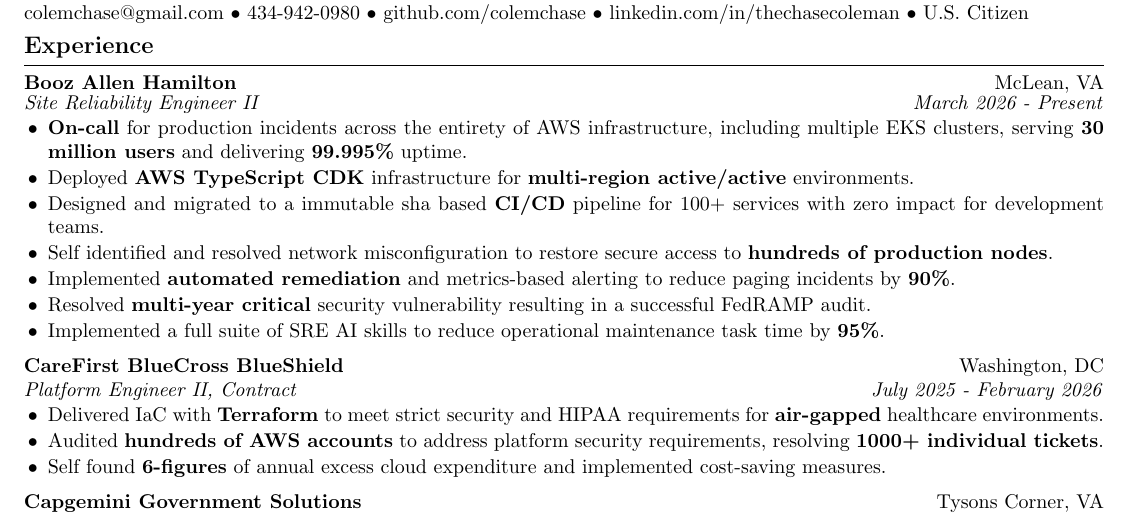
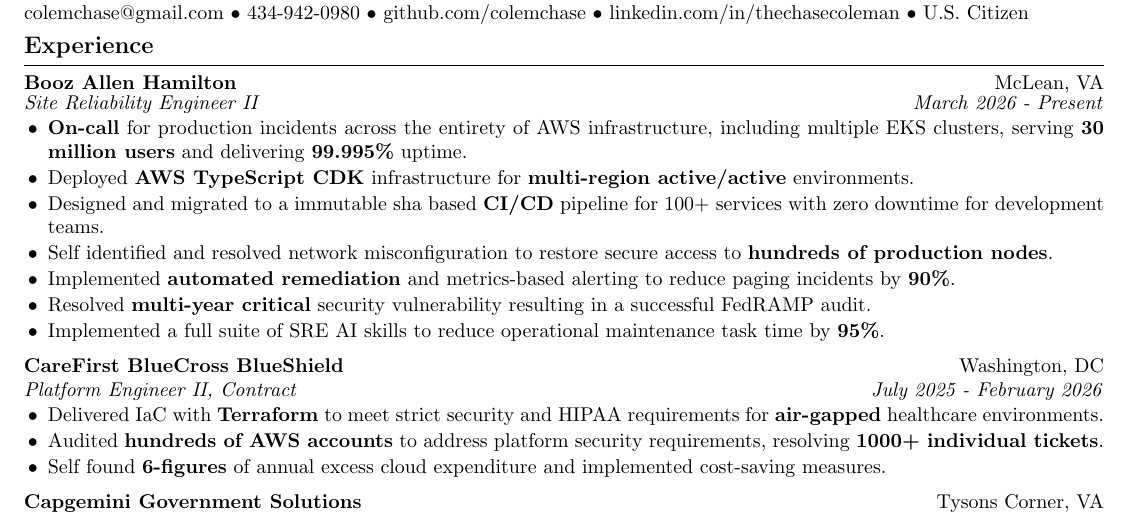
Before and after one commit to colemchase/resume, a LaTeX CV (resume.tex): part of the page, cut so that both start at the same text. Compiled offline with pdfLaTeX.

Commit message:
chore: clean up

```diff
--- a/resume.tex
+++ b/resume.tex
@@ -52,7 +52,7 @@
 \begin{resitemize}
   \item \textbf{On-call} for production incidents across the entirety of AWS infrastructure, including multiple EKS clusters, serving \textbf{30 million users} and delivering \textbf{99.995\%} uptime.
   \item Deployed \textbf{AWS TypeScript CDK} infrastructure for \textbf{multi-region active/active} environments.
-  \item Designed and migrated to a immutable sha based \textbf{CI/CD} pipeline for 100+ services with zero impact for development teams.
+  \item Designed and migrated to a immutable sha based \textbf{CI/CD} pipeline for 100+ services with zero downtime for development teams.
   \item Self identified and resolved network misconfiguration to restore secure access to \textbf{hundreds of production nodes}.
   \item Implemented \textbf{automated remediation} and metrics-based alerting to reduce paging incidents by \textbf{90\%}.
   \item Resolved \textbf{multi-year critical} security vulnerability resulting in a successful FedRAMP audit.
```
